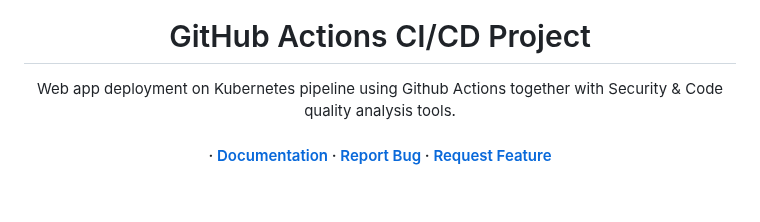
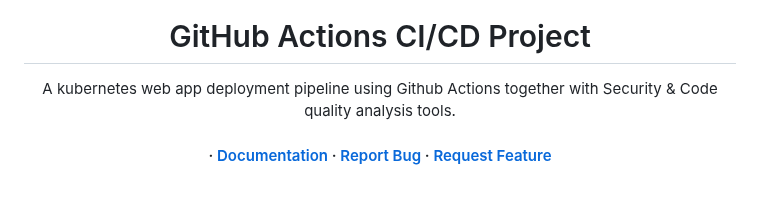
Before and after one commit to eli-pavlov/realtime-cicd-project, a Markdown page: README.md, the part around the change. GitHub-like rendering.

```diff
--- a/README.md
+++ b/README.md
@@ -2,7 +2,7 @@
 <img src= "https://github.com/eli-pavlov/realtime-cicd-project/blob/master/docs/githubactions2.png" width=320 />
 <h1> GitHub Actions CI/CD Project</h1>
 
-<p> Web app deployment on Kubernetes pipeline using Github Actions together with Security & Code quality analysis tools. </p>
+<p> A kubernetes web app deployment pipeline using Github Actions together with Security & Code quality analysis tools. </p>
 
 <h4> <span> · </span> <a href="https://github.com/eli-pavlov/realtime-cicd-project/blob/master/README.md"> Documentation </a> <span> · </span> <a href="https://github.com/eli-pavlov/realtime-cicd-project/issues"> Report Bug </a> <span> · </span> <a href="https://github.com/eli-pavlov/realtime-cicd-project/issues"> Request Feature </a> </h4>
 
```
